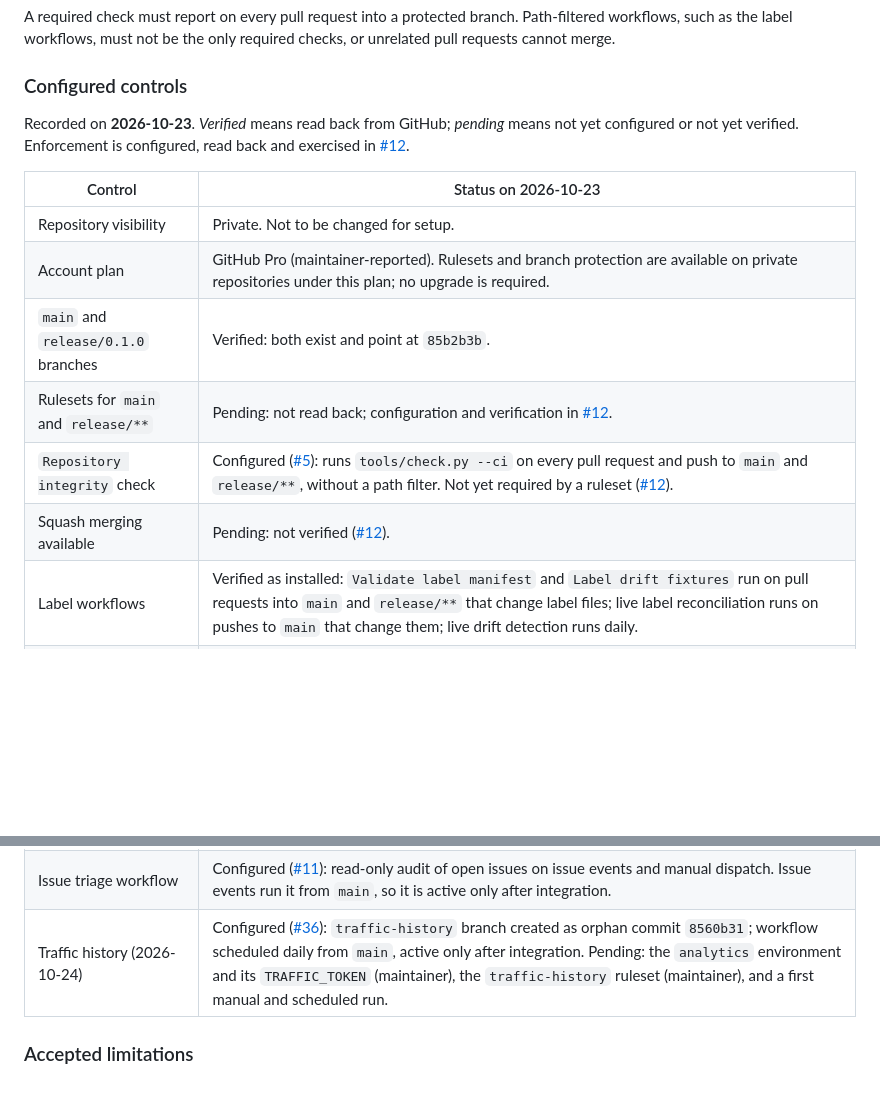
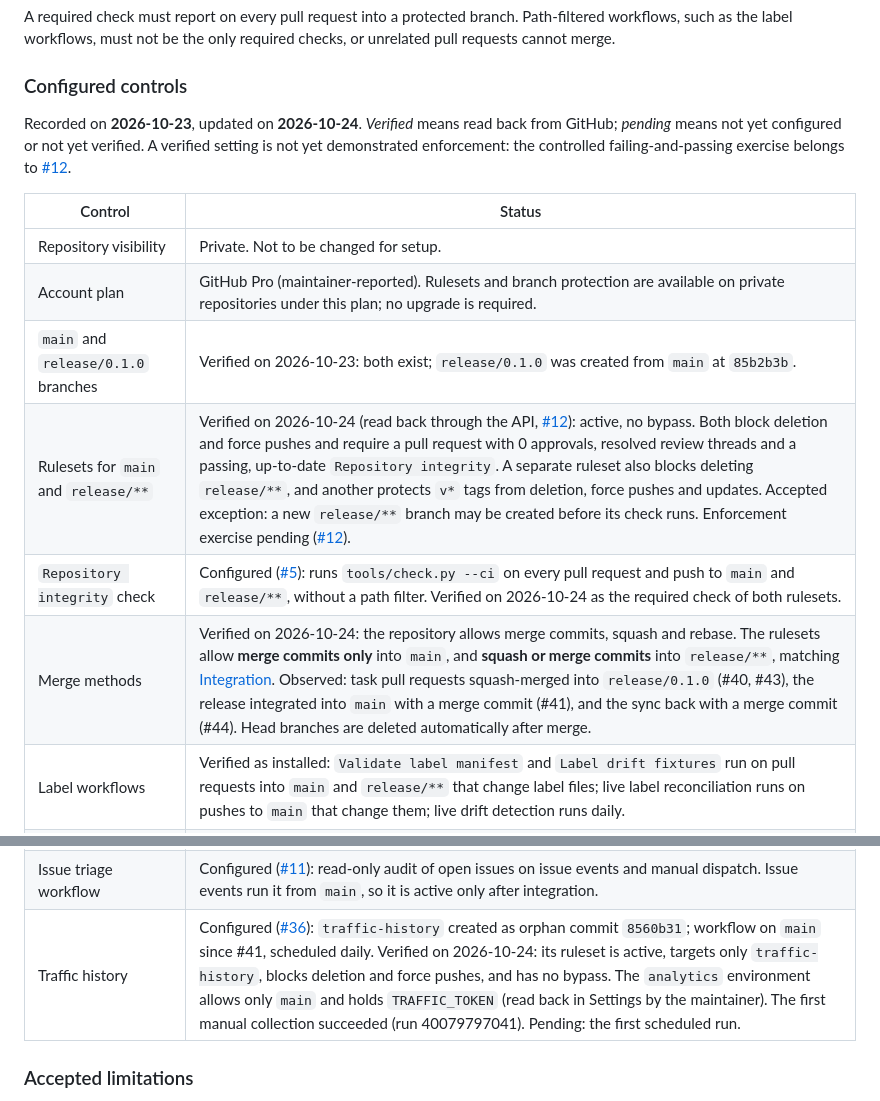
Before and after one commit to danielep71/K-SFTs, a Markdown page: docs/GOVERNANCE.md, 2 parts joined by grey strips. Rendered like a GitHub page; blank space fills up the shorter version.

Commit message:
docs: record the ruleset read-back in the configured controls (#45)
Update the configured-controls table in docs/GOVERNANCE.md with the
read-back of 2026-10-24 (#12): the rulesets for main and release/**
are active with no bypass, block deletion and force pushes, and require
a pull request with 0 approvals, resolved threads and an up-to-date
Repository integrity; merge commits only into main, squash or merge
commits into release/**; the traffic-history ruleset and analytics
environment are verified, and the first traffic collection succeeded.
The stale "pending" rows for the rulesets, the required check and squash
merging are replaced, and the table now says that a verified setting is
not yet demonstrated enforcement, which #12 still has to exercise.

Validated at the PR head ef7145e:
- python tools/check.py --ci: PASS, all ten gates; hosted Repository
  integrity run 40080215383: PASS.
- Every stated setting matches the REST API read-back recorded in #12.
- Codex review of ef7145e: no findings.

Not validated:
- The analytics environment through the API (not reachable from the
  session; read back in Settings by the maintainer, #36).
- Enforcement through a controlled failing PR (#12, needs #6).

Refs #12

```diff
--- a/docs/GOVERNANCE.md
+++ b/docs/GOVERNANCE.md
@@ -135,25 +135,26 @@ required checks, or unrelated pull requests cannot merge.
 
 ### Configured controls
 
-Recorded on **2026-10-23**. *Verified* means read back from GitHub;
-*pending* means not yet configured or not yet verified. Enforcement is
-configured, read back and exercised in [#12](https://github.com/danielep71/CCR-K-SFTs/issues/12).
+Recorded on **2026-10-23**, updated on **2026-10-24**. *Verified* means read
+back from GitHub; *pending* means not yet configured or not yet verified. A
+verified setting is not yet demonstrated enforcement: the controlled
+failing-and-passing exercise belongs to [#12](https://github.com/danielep71/CCR-K-SFTs/issues/12).
 
-| Control | Status on 2026-10-23 |
+| Control | Status |
 | --- | --- |
 | Repository visibility | Private. Not to be changed for setup. |
 | Account plan | GitHub Pro (maintainer-reported). Rulesets and branch protection are available on private repositories under this plan; no upgrade is required. |
-| `main` and `release/0.1.0` branches | Verified: both exist and point at `85b2b3b`. |
-| Rulesets for `main` and `release/**` | Pending: not read back; configuration and verification in [#12](https://github.com/danielep71/CCR-K-SFTs/issues/12). |
-| `Repository integrity` check | Configured ([#5](https://github.com/danielep71/CCR-K-SFTs/issues/5)): runs `tools/check.py --ci` on every pull request and push to `main` and `release/**`, without a path filter. Not yet required by a ruleset ([#12](https://github.com/danielep71/CCR-K-SFTs/issues/12)). |
-| Squash merging available | Pending: not verified ([#12](https://github.com/danielep71/CCR-K-SFTs/issues/12)). |
+| `main` and `release/0.1.0` branches | Verified on 2026-10-23: both exist; `release/0.1.0` was created from `main` at `85b2b3b`. |
+| Rulesets for `main` and `release/**` | Verified on 2026-10-24 (read back through the API, [#12](https://github.com/danielep71/CCR-K-SFTs/issues/12)): active, no bypass. Both block deletion and force pushes and require a pull request with 0 approvals, resolved review threads and a passing, up-to-date `Repository integrity`. A separate ruleset also blocks deleting `release/**`, and another protects `v*` tags from deletion, force pushes and updates. Accepted exception: a new `release/**` branch may be created before its check runs. Enforcement exercise pending ([#12](https://github.com/danielep71/CCR-K-SFTs/issues/12)). |
+| `Repository integrity` check | Configured ([#5](https://github.com/danielep71/CCR-K-SFTs/issues/5)): runs `tools/check.py --ci` on every pull request and push to `main` and `release/**`, without a path filter. Verified on 2026-10-24 as the required check of both rulesets. |
+| Merge methods | Verified on 2026-10-24: the repository allows merge commits, squash and rebase. The rulesets allow **merge commits only** into `main`, and **squash or merge commits** into `release/**`, matching [Integration](#-integration). Observed: task pull requests squash-merged into `release/0.1.0` (#40, #43), the release integrated into `main` with a merge commit (#41), and the sync back with a merge commit (#44). Head branches are deleted automatically after merge. |
 | Label workflows | Verified as installed: `Validate label manifest` and `Label drift fixtures` run on pull requests into `main` and `release/**` that change label files; live label reconciliation runs on pushes to `main` that change them; live drift detection runs daily. |
 | Codex code review | Enabled: observed on [#14](https://github.com/danielep71/CCR-K-SFTs/pull/14), on opening and on an `@codex review` request. |
 | Dependency updates | Configured for GitHub Actions ([#5](https://github.com/danielep71/CCR-K-SFTs/issues/5)): weekly grouped pull requests against the active release branch. Dependabot reads its configuration from `main`, so it is active only after integration. |
 | Security features | Dependabot alerts enabled (maintainer-reported); secret scanning, code scanning and private vulnerability reporting not available on this private repository ([#3](https://github.com/danielep71/CCR-K-SFTs/issues/3)). Recorded in [SECURITY.md](../SECURITY.md). |
 | Issue forms and PR template | Configured ([#11](https://github.com/danielep71/CCR-K-SFTs/issues/11)): Bug report, Enhancement and Documentation forms; blank issues disabled. |
 | Issue triage workflow | Configured ([#11](https://github.com/danielep71/CCR-K-SFTs/issues/11)): read-only audit of open issues on issue events and manual dispatch. Issue events run it from `main`, so it is active only after integration. |
-| Traffic history (2026-10-24) | Configured ([#36](https://github.com/danielep71/CCR-K-SFTs/issues/36)): `traffic-history` branch created as orphan commit `8560b31`; workflow scheduled daily from `main`, active only after integration. Pending: the `analytics` environment and its `TRAFFIC_TOKEN` (maintainer), the `traffic-history` ruleset (maintainer), and a first manual and scheduled run. |
+| Traffic history | Configured ([#36](https://github.com/danielep71/CCR-K-SFTs/issues/36)): `traffic-history` created as orphan commit `8560b31`; workflow on `main` since #41, scheduled daily. Verified on 2026-10-24: its ruleset is active, targets only `traffic-history`, blocks deletion and force pushes, and has no bypass. The `analytics` environment allows only `main` and holds `TRAFFIC_TOKEN` (read back in Settings by the maintainer). The first manual collection succeeded (run 40079797041). Pending: the first scheduled run. |
 
 ### Accepted limitations
 
```
